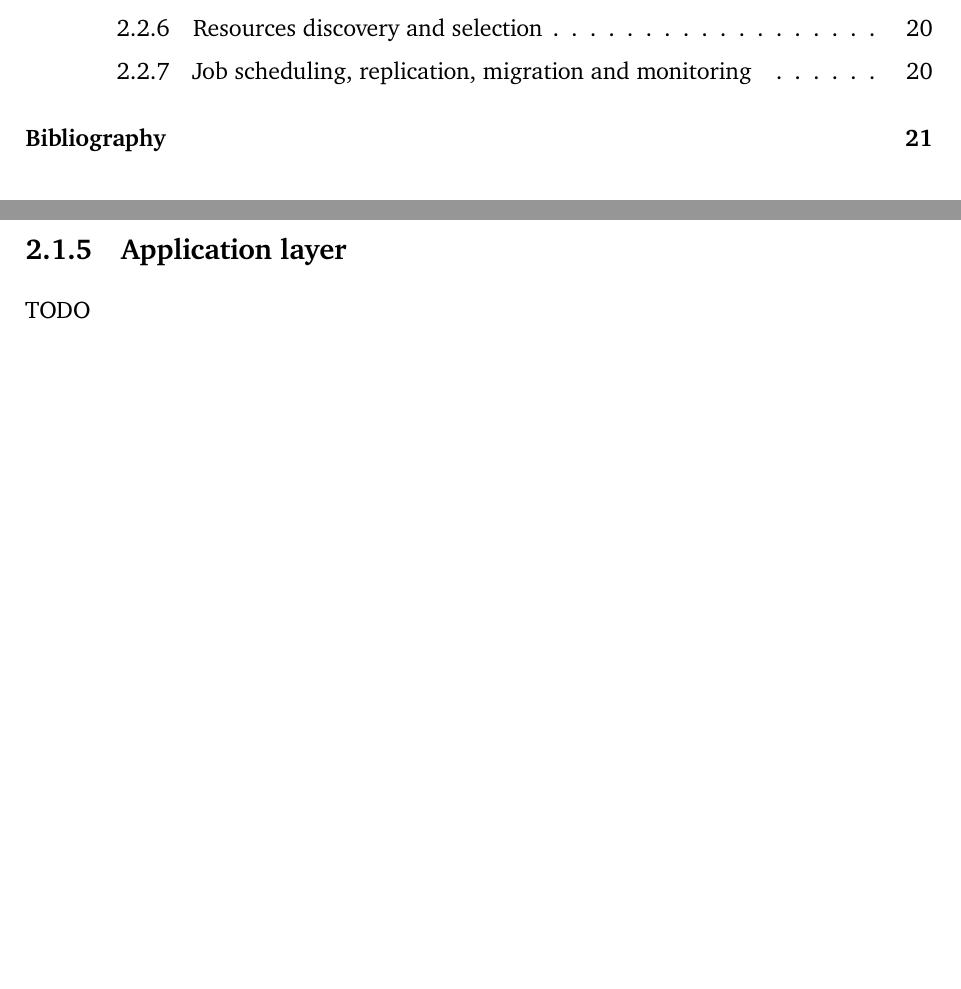
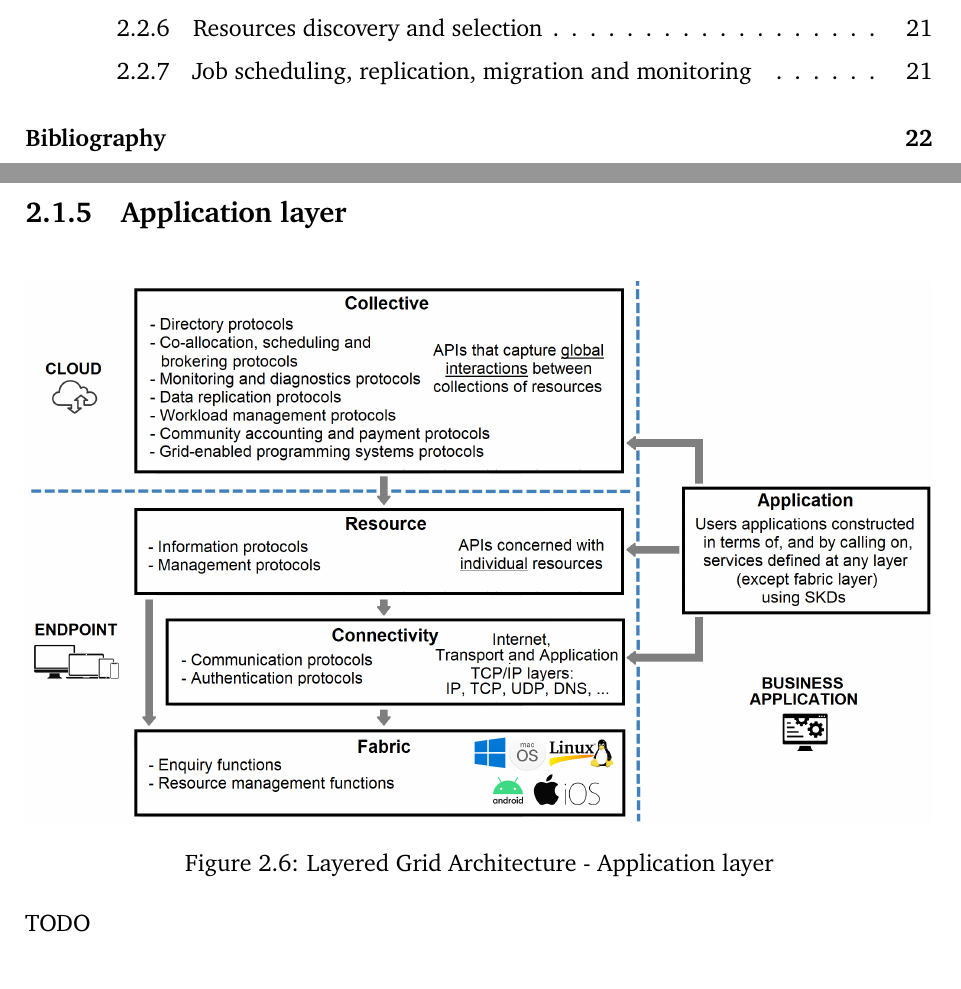
Before and after one commit to Tale152/master-thesis, a LaTeX thesis (main.tex, which reads document/chapters/chapter_2/sections/1_layered_grid_architecture.tex): two parts of pages 3 and 25 of 26 before the commit and two parts of pages 3 and 25 of 27 after it, joined at a grey line, cut so that both start at the same text, the shorter picture padded with empty space. Compiled offline with pdfLaTeX.

Commit message:
added application layer image

```diff
--- a/document/chapters/chapter_2/sections/1_layered_grid_architecture.tex
+++ b/document/chapters/chapter_2/sections/1_layered_grid_architecture.tex
@@ -108,4 +108,11 @@ If the limited number of protocols at the Resource layer are well-designed, this
 \end{itemize}
 
 \subsection{Application layer}
-TODO
+\begin{figure}[!ht]
+    \centering
+    \includegraphics[width=\linewidth]{document/chapters/chapter_2/images/application_layer.png}
+    \caption{Layered Grid Architecture - Application layer}
+    \label{fig:application_layer}
+\end{figure}
+
+\noindent TODO
```
Also changed, not shown: document/chapters/chapter_2/images/application_layer.png (added).
